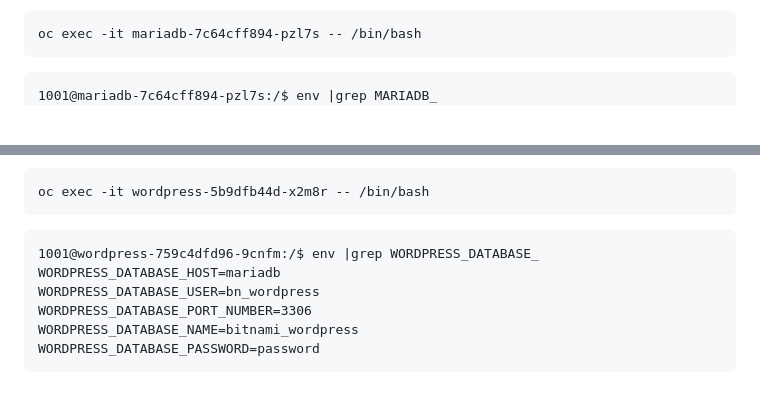
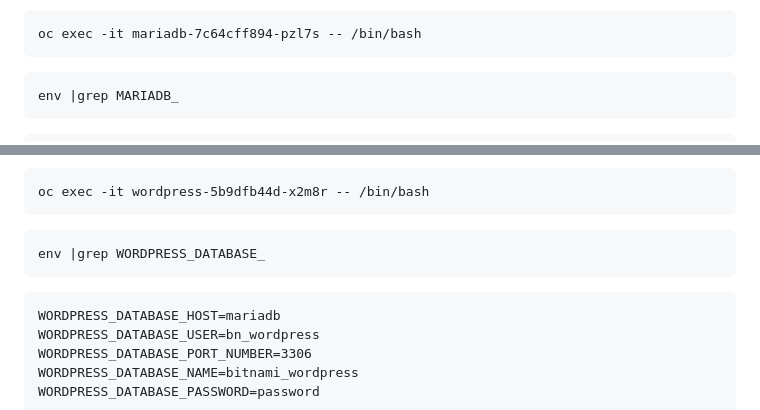
Before and after one commit to IBM/csm-dach-cloud-native-labs, a Markdown page: additional/microservices.md, 2 parts joined by grey strips. Drawn GitHub-style; blank space fills up the shorter version.

````diff
--- a/additional/microservices.md
+++ b/additional/microservices.md
@@ -90,7 +90,9 @@ Let's go inside the running container and take a look to make sure all environme
 oc exec -it mariadb-7c64cff894-pzl7s -- /bin/bash
 ```
 ```
-1001@mariadb-7c64cff894-pzl7s:/$ env |grep MARIADB_
+env |grep MARIADB_
+```
+```
 ...
 MARIADB_USER=bn_wordpress
 MARIADB_DATABASE=bitnami_wordpress
@@ -140,7 +142,9 @@ Let's go inside the wordpress running container and take a look at the environme
 oc exec -it wordpress-5b9dfb44d-x2m8r -- /bin/bash
 ```
 ```
-1001@wordpress-759c4dfd96-9cnfm:/$ env |grep WORDPRESS_DATABASE_
+env |grep WORDPRESS_DATABASE_
+```
+```
 WORDPRESS_DATABASE_HOST=mariadb
 WORDPRESS_DATABASE_USER=bn_wordpress
 WORDPRESS_DATABASE_PORT_NUMBER=3306
````
